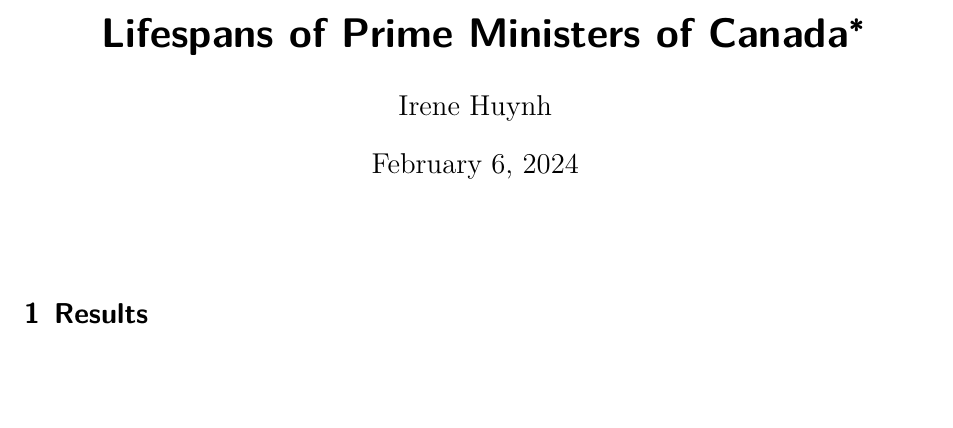
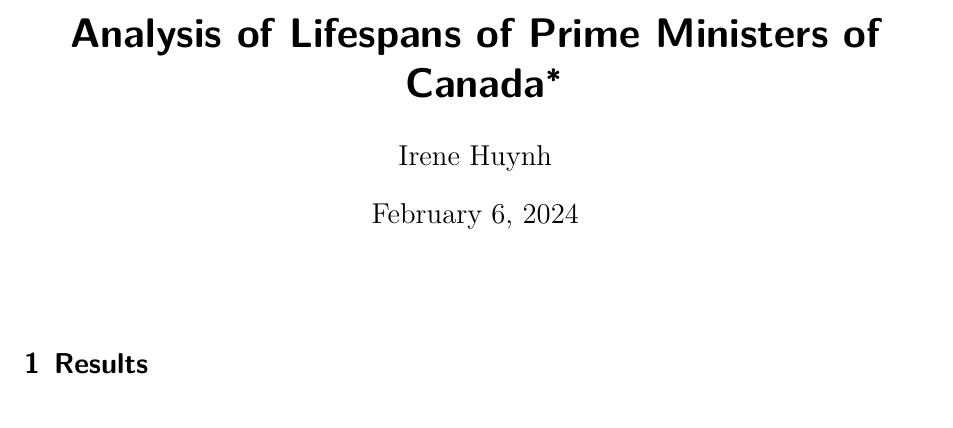
Before and after one commit to IreneeeH/Reflection-on-Analysis-of-Lifespans-of-Prime-Ministers-of-Canada, a Quarto document (outputs/paper/paper.qmd): part of page 1 of 4, cut so that both start at the same text. Rendered offline with R 4.5, knitr and Pandoc in place of Quarto, then LaTeX, with nearby package versions; some code elsewhere in the file could not run offline.

Commit message:
Wrote the README file and changed title

```diff
--- a/outputs/paper/paper.qmd
+++ b/outputs/paper/paper.qmd
@@ -1,5 +1,5 @@
 ---
-title: "Lifespans of Prime Ministers of Canada"
+title: "Analysis of Lifespans of Prime Ministers of Canada"
 author:
   - Irene Huynh
 thanks: "Code is available at: https://github.com/IreneeeH/STA302_Mini-Essay_5a.git"
```
Also changed, not shown: README.md.
